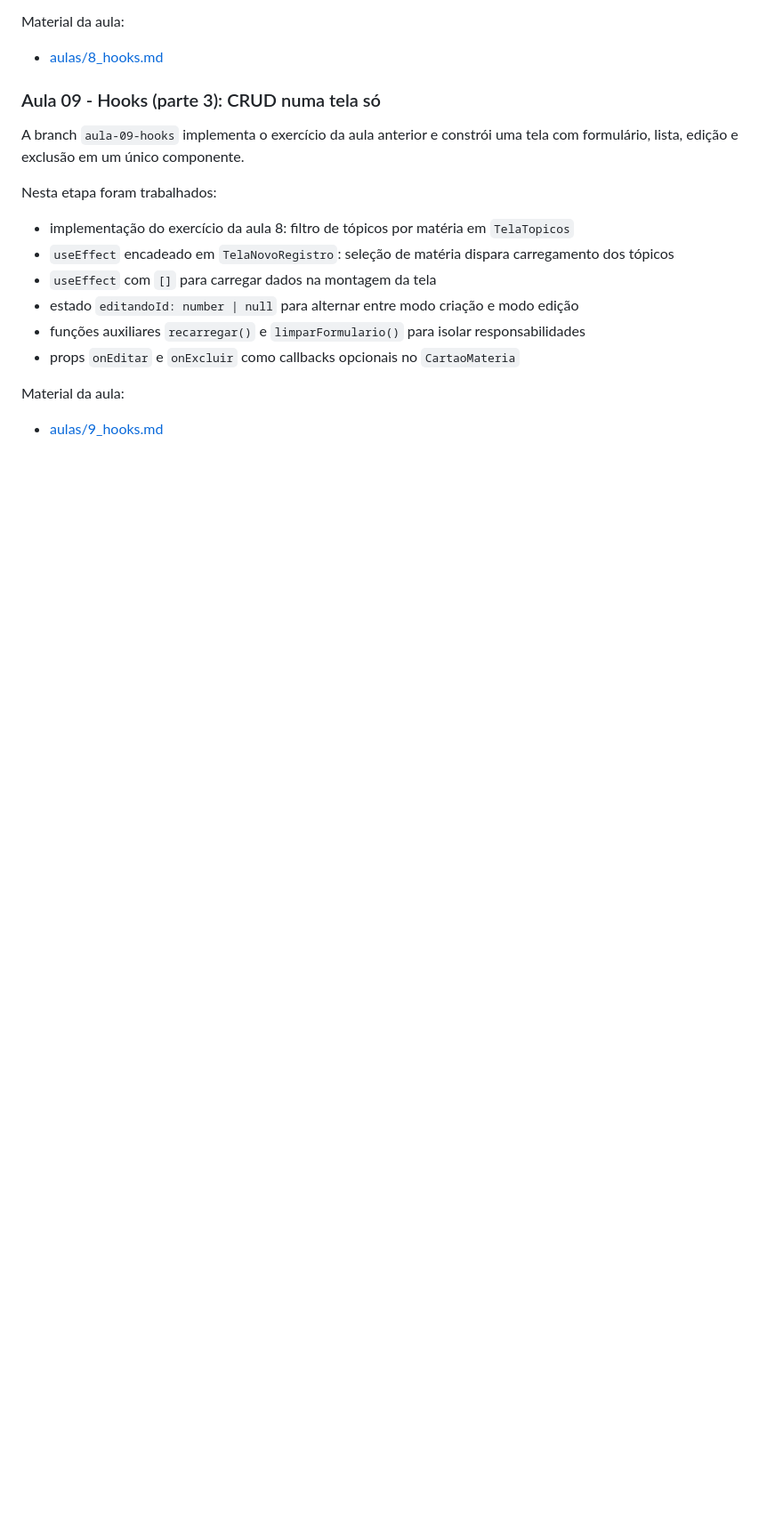
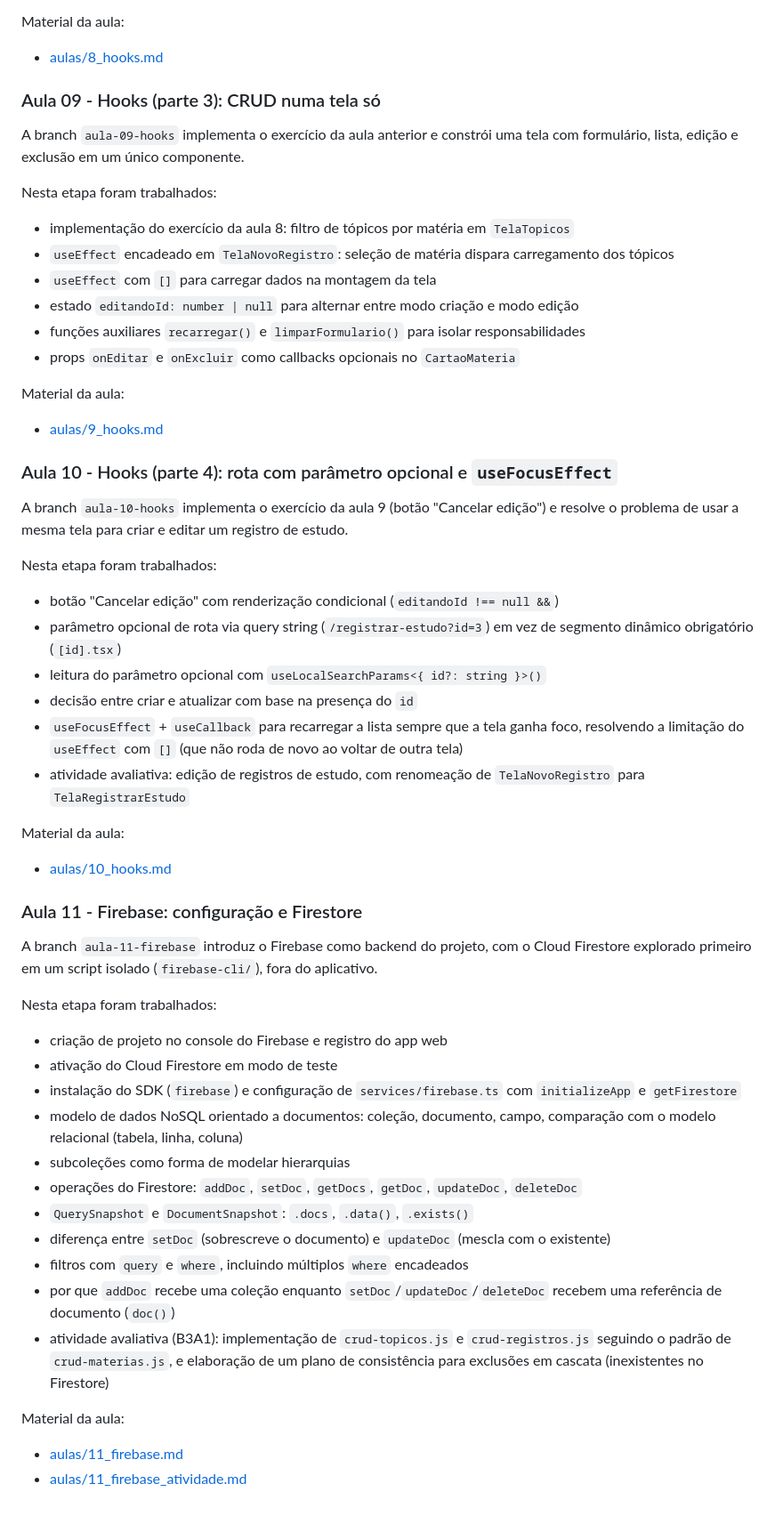
Before and after one commit to atividades-prof-herbert/diario-de-estudo-app, a Markdown page: README.md, the part around the change. Shown at 89% size. Drawn GitHub-style; blank space fills up the shorter version.

Commit message:
Adiciona resumo das aulas 10 e 11 ao README
Documenta o parametro opcional de rota e useFocusEffect da aula 10, e a introducao ao Firebase/Firestore da aula 11.

Co-Authored-By: Claude Sonnet 5 <noreply@anthropic.com>

```diff
--- a/README.md
+++ b/README.md
@@ -183,3 +183,43 @@ Nesta etapa foram trabalhados:
 Material da aula:
 
 - [aulas/9_hooks.md](aulas/9_hooks.md)
+
+
+### Aula 10 - Hooks (parte 4): rota com parâmetro opcional e `useFocusEffect`
+A branch `aula-10-hooks` implementa o exercício da aula 9 (botão "Cancelar edição") e resolve o problema de usar a mesma tela para criar e editar um registro de estudo.
+
+Nesta etapa foram trabalhados:
+
+- botão "Cancelar edição" com renderização condicional (`editandoId !== null &&`)
+- parâmetro opcional de rota via query string (`/registrar-estudo?id=3`) em vez de segmento dinâmico obrigatório (`[id].tsx`)
+- leitura do parâmetro opcional com `useLocalSearchParams<{ id?: string }>()`
+- decisão entre criar e atualizar com base na presença do `id`
+- `useFocusEffect` + `useCallback` para recarregar a lista sempre que a tela ganha foco, resolvendo a limitação do `useEffect` com `[]` (que não roda de novo ao voltar de outra tela)
+- atividade avaliativa: edição de registros de estudo, com renomeação de `TelaNovoRegistro` para `TelaRegistrarEstudo`
+
+Material da aula:
+
+- [aulas/10_hooks.md](aulas/10_hooks.md)
+
+
+### Aula 11 - Firebase: configuração e Firestore
+A branch `aula-11-firebase` introduz o Firebase como backend do projeto, com o Cloud Firestore explorado primeiro em um script isolado (`firebase-cli/`), fora do aplicativo.
+
+Nesta etapa foram trabalhados:
+
+- criação de projeto no console do Firebase e registro do app web
+- ativação do Cloud Firestore em modo de teste
+- instalação do SDK (`firebase`) e configuração de `services/firebase.ts` com `initializeApp` e `getFirestore`
+- modelo de dados NoSQL orientado a documentos: coleção, documento, campo, comparação com o modelo relacional (tabela, linha, coluna)
+- subcoleções como forma de modelar hierarquias
+- operações do Firestore: `addDoc`, `setDoc`, `getDocs`, `getDoc`, `updateDoc`, `deleteDoc`
+- `QuerySnapshot` e `DocumentSnapshot`: `.docs`, `.data()`, `.exists()`
+- diferença entre `setDoc` (sobrescreve o documento) e `updateDoc` (mescla com o existente)
+- filtros com `query` e `where`, incluindo múltiplos `where` encadeados
+- por que `addDoc` recebe uma coleção enquanto `setDoc`/`updateDoc`/`deleteDoc` recebem uma referência de documento (`doc()`)
+- atividade avaliativa (B3A1): implementação de `crud-topicos.js` e `crud-registros.js` seguindo o padrão de `crud-materias.js`, e elaboração de um plano de consistência para exclusões em cascata (inexistentes no Firestore)
+
+Material da aula:
+
+- [aulas/11_firebase.md](aulas/11_firebase.md)
+- [aulas/11_firebase_atividade.md](aulas/11_firebase_atividade.md)
```
